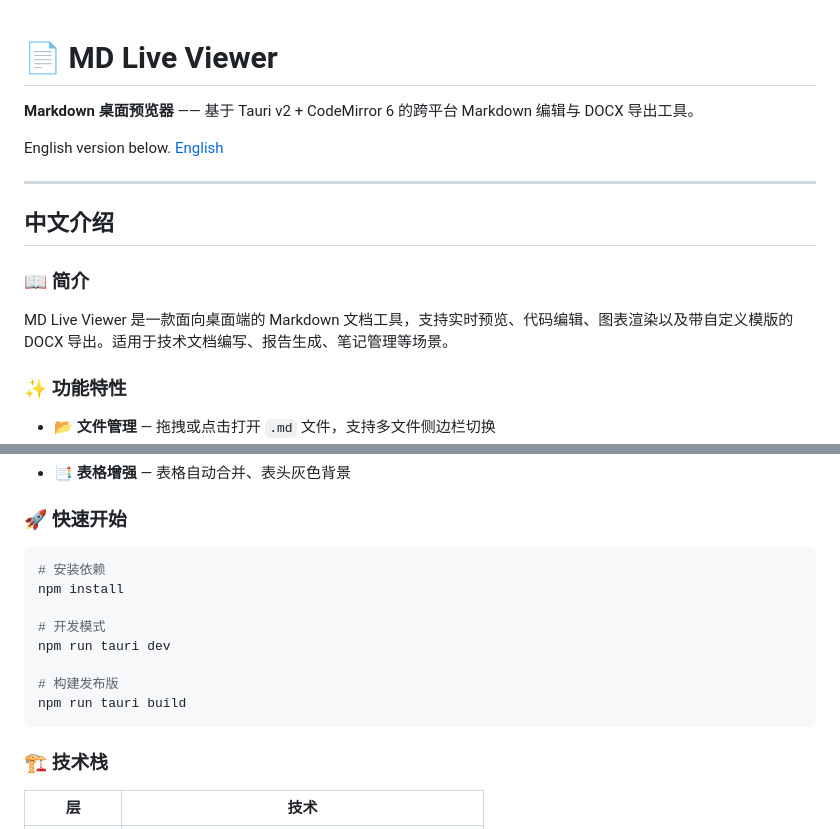
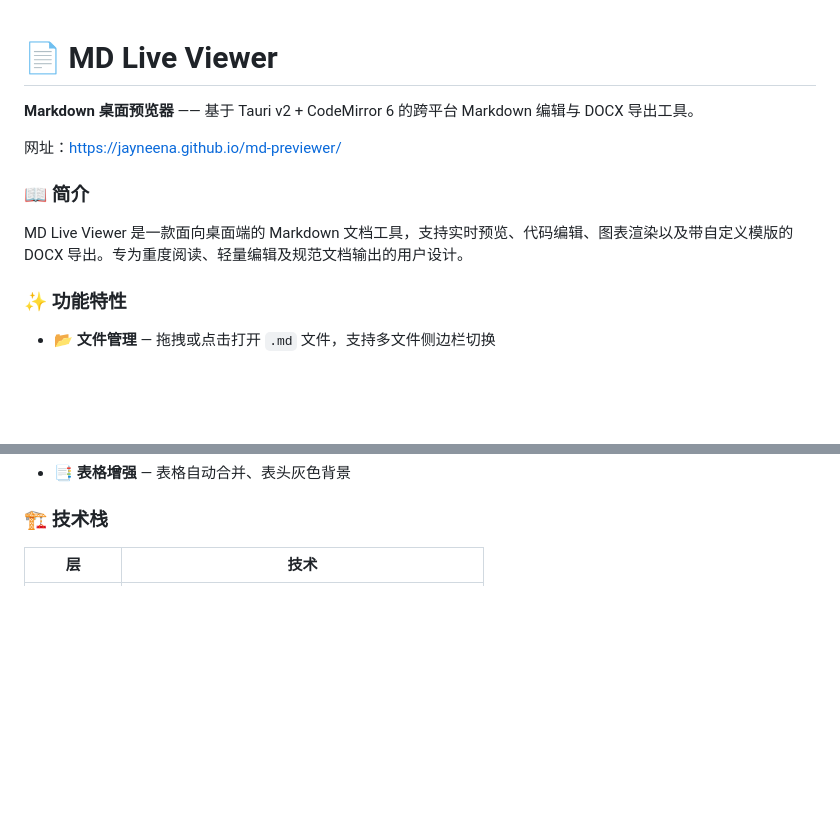
Before and after one commit to jayneena/md-previewer, a Markdown page: README.md, 2 parts joined by grey strips. Drawn GitHub-style; blank space fills up the shorter version.

Commit message:
Revise README for clarity and organization
Updated the README to enhance clarity and organization, including improved feature descriptions and added a project structure section.

````diff
--- a/README.md
+++ b/README.md
@@ -1,16 +1,14 @@
+
+
 # 📄 MD Live Viewer
 
 **Markdown 桌面预览器** —— 基于 Tauri v2 + CodeMirror 6 的跨平台 Markdown 编辑与 DOCX 导出工具。
 
-English version below. [English](#-english)
-
----
-
-## 中文介绍
+网址：https://jayneena.github.io/md-previewer/
 
 ### 📖 简介
 
-MD Live Viewer 是一款面向桌面端的 Markdown 文档工具，支持实时预览、代码编辑、图表渲染以及带自定义模版的 DOCX 导出。适用于技术文档编写、报告生成、笔记管理等场景。
+MD Live Viewer 是一款面向桌面端的 Markdown 文档工具，支持实时预览、代码编辑、图表渲染以及带自定义模版的 DOCX 导出。专为重度阅读、轻量编辑及规范文档输出的用户设计。
 
 ### ✨ 功能特性
 
@@ -23,18 +38,6 @@ MD Live Viewer 是一款面向桌面端的 Markdown 文档工具，支持实时
 - **🔤 代码高亮** — 支持 JavaScript、Python、Java、CSS、HTML、JSON 等多语言代码块
 - **📑 表格增强** — 表格自动合并、表头灰色背景
 
-### 🚀 快速开始
-
-```bash
-# 安装依赖
-npm install
-
-# 开发模式
-npm run tauri dev
-
-# 构建发布版
-npm run tauri build
-```
 
 ### 🏗 技术栈
 
````
Also changed, not shown: other parts of README.md (+17 -70 lines).
